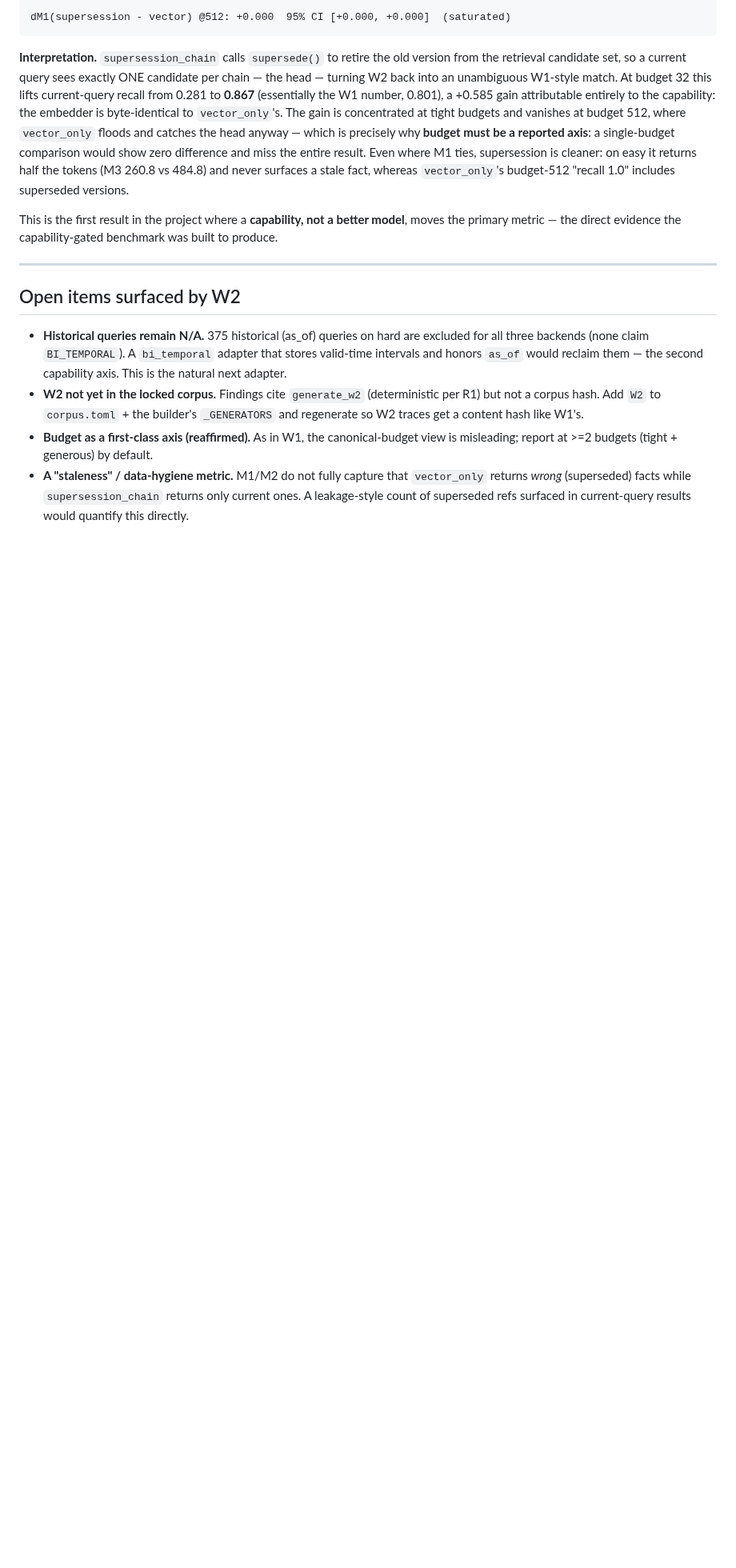
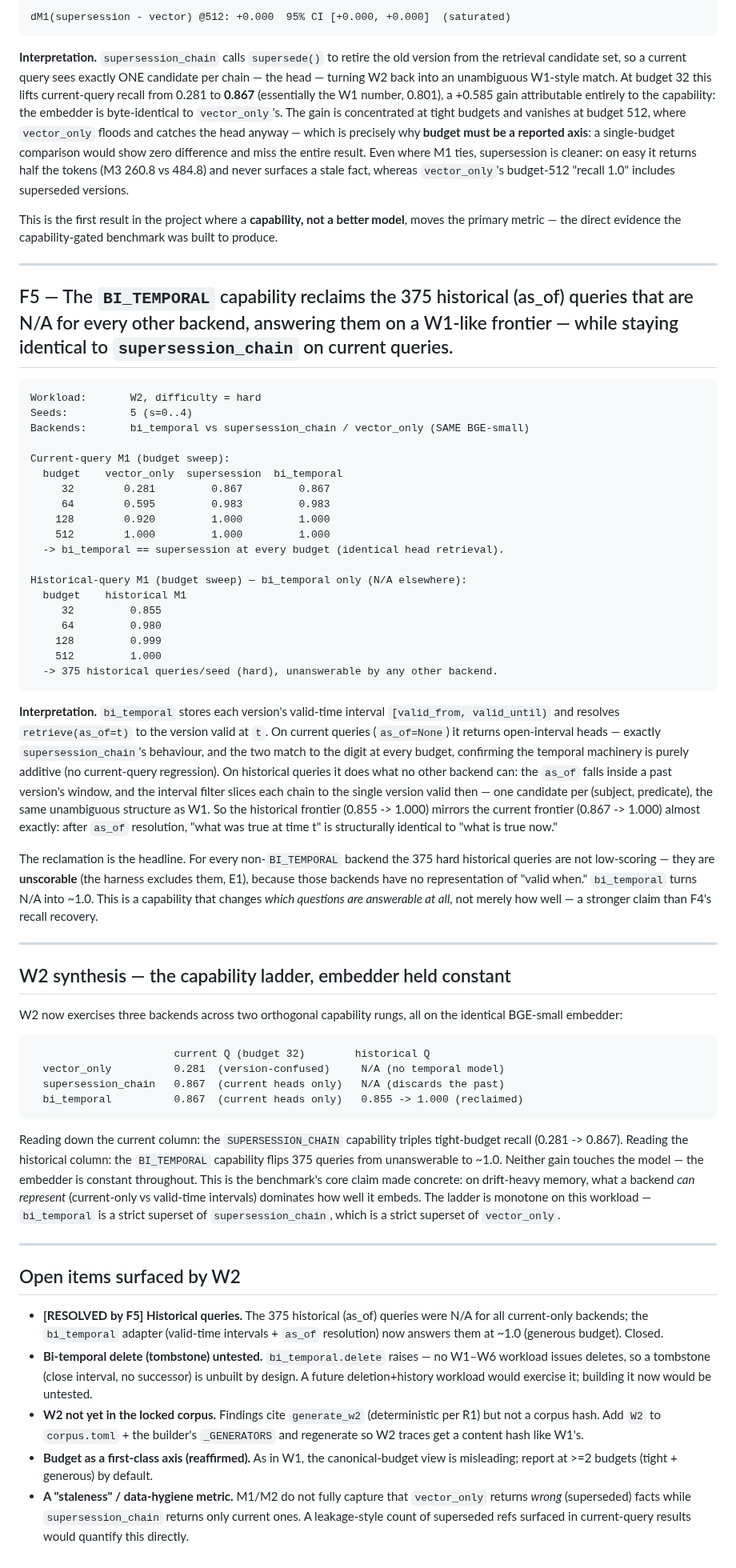
Before and after one commit to GNS-Foundation/grafomem, a Markdown page: results/W2-finding.md, the part around one of its changes. Shown at 80% size. Drawn GitHub-style; blank space fills up the shorter version.

Commit message:
results: W2 finding F5 + capability-ladder synthesis
F5: bi_temporal reclaims 375 historical queries (N/A->~1.0), identical to supersession on current. Synthesis: three backends, two capability rungs, embedder constant. Historical-N/A open item resolved.

````diff
--- a/results/W2-finding.md
+++ b/results/W2-finding.md
@@ -101,12 +101,85 @@ benchmark was built to produce.
 
 ---
 
+## F5 — The `BI_TEMPORAL` capability reclaims the 375 historical (as_of) queries that are N/A for every other backend, answering them on a W1-like frontier — while staying identical to `supersession_chain` on current queries.
+
+```
+Workload:       W2, difficulty = hard
+Seeds:          5 (s=0..4)
+Backends:       bi_temporal vs supersession_chain / vector_only (SAME BGE-small)
+
+Current-query M1 (budget sweep):
+  budget    vector_only  supersession  bi_temporal
+     32        0.281         0.867         0.867
+     64        0.595         0.983         0.983
+    128        0.920         1.000         1.000
+    512        1.000         1.000         1.000
+  -> bi_temporal == supersession at every budget (identical head retrieval).
+
+Historical-query M1 (budget sweep) — bi_temporal only (N/A elsewhere):
+  budget    historical M1
+     32         0.855
+     64         0.980
+    128         0.999
+    512         1.000
+  -> 375 historical queries/seed (hard), unanswerable by any other backend.
+```
+
+**Interpretation.** `bi_temporal` stores each version's valid-time interval
+`[valid_from, valid_until)` and resolves `retrieve(as_of=t)` to the version
+valid at `t`. On current queries (`as_of=None`) it returns open-interval heads
+— exactly `supersession_chain`'s behaviour, and the two match to the digit at
+every budget, confirming the temporal machinery is purely additive (no
+current-query regression). On historical queries it does what no other backend
+can: the `as_of` falls inside a past version's window, and the interval filter
+slices each chain to the single version valid then — one candidate per (subject,
+predicate), the same unambiguous structure as W1. So the historical frontier
+(0.855 -> 1.000) mirrors the current frontier (0.867 -> 1.000) almost exactly:
+after `as_of` resolution, "what was true at time t" is structurally identical to
+"what is true now."
+
+The reclamation is the headline. For every non-`BI_TEMPORAL` backend the 375
+hard historical queries are not low-scoring — they are **unscorable** (the
+harness excludes them, E1), because those backends have no representation of
+"valid when." `bi_temporal` turns N/A into ~1.0. This is a capability that
+changes *which questions are answerable at all*, not merely how well — a
+stronger claim than F4's recall recovery.
+
+---
+
+## W2 synthesis — the capability ladder, embedder held constant
+
+W2 now exercises three backends across two orthogonal capability rungs, all on
+the identical BGE-small embedder:
+
+```
+                       current Q (budget 32)        historical Q
+  vector_only          0.281  (version-confused)     N/A (no temporal model)
+  supersession_chain   0.867  (current heads only)   N/A (discards the past)
+  bi_temporal          0.867  (current heads only)   0.855 -> 1.000 (reclaimed)
+```
+
+Reading down the current column: the `SUPERSESSION_CHAIN` capability triples
+tight-budget recall (0.281 -> 0.867). Reading the historical column: the
+`BI_TEMPORAL` capability flips 375 queries from unanswerable to ~1.0. Neither
+gain touches the model — the embedder is constant throughout. This is the
+benchmark's core claim made concrete: on drift-heavy memory, what a backend
+*can represent* (current-only vs valid-time intervals) dominates how well it
+embeds. The ladder is monotone on this workload — `bi_temporal` is a strict
+superset of `supersession_chain`, which is a strict superset of `vector_only`.
+
+---
+
 ## Open items surfaced by W2
 
-- **Historical queries remain N/A.** 375 historical (as_of) queries on hard are
-  excluded for all three backends (none claim `BI_TEMPORAL`). A `bi_temporal`
-  adapter that stores valid-time intervals and honors `as_of` would reclaim
-  them — the second capability axis. This is the natural next adapter.
+- **[RESOLVED by F5] Historical queries.** The 375 historical (as_of) queries
+  were N/A for all current-only backends; the `bi_temporal` adapter (valid-time
+  intervals + `as_of` resolution) now answers them at ~1.0 (generous budget).
+  Closed.
+- **Bi-temporal delete (tombstone) untested.** `bi_temporal.delete` raises —
+  no W1–W6 workload issues deletes, so a tombstone (close interval, no
+  successor) is unbuilt by design. A future deletion+history workload would
+  exercise it; building it now would be untested.
 - **W2 not yet in the locked corpus.** Findings cite `generate_w2` (deterministic
   per R1) but not a corpus hash. Add `W2` to `corpus.toml` + the builder's
   `_GENERATORS` and regenerate so W2 traces get a content hash like W1's.
````
Also changed, not shown: other parts of results/W2-finding.md (+2 -2 lines).
